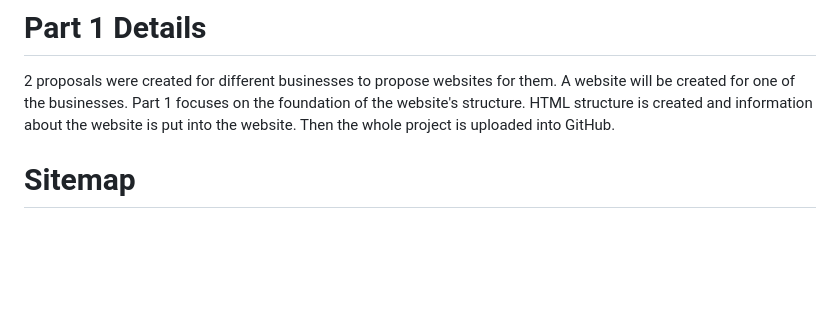
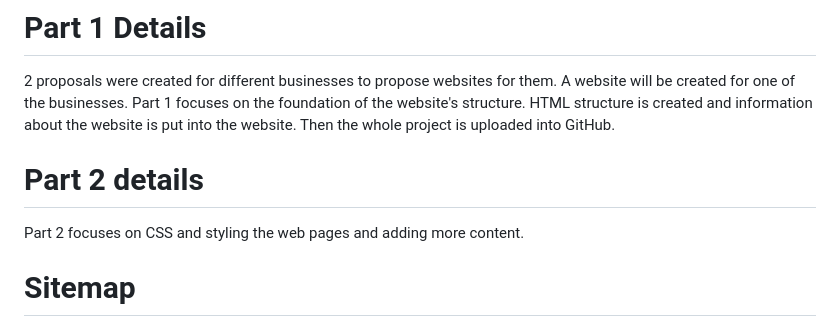
Before and after one commit to MrFundamentals26/Bronana-Bread-website, a Markdown page: README.md, the part around the change. Drawn GitHub-style; blank space fills up the shorter version.

Commit message:
Update README.md
Added part 2 details

```diff
--- a/README.md
+++ b/README.md
@@ -45,6 +45,9 @@ Unknown date November 2026 – Website is launched.
 
 # Part 1 Details
 2 proposals were created for different businesses to propose websites for them. A website will be created for one of the businesses. Part 1 focuses on the foundation of the website's structure. HTML structure is created and information about the website is put into the website. Then the whole project is uploaded into GitHub.
+
+# Part 2 details
+Part 2 focuses on CSS and styling the web pages and adding more content.
 
 # Sitemap
 Homepage -> Products, About, Enquiry, Contact, Special Orders
```
